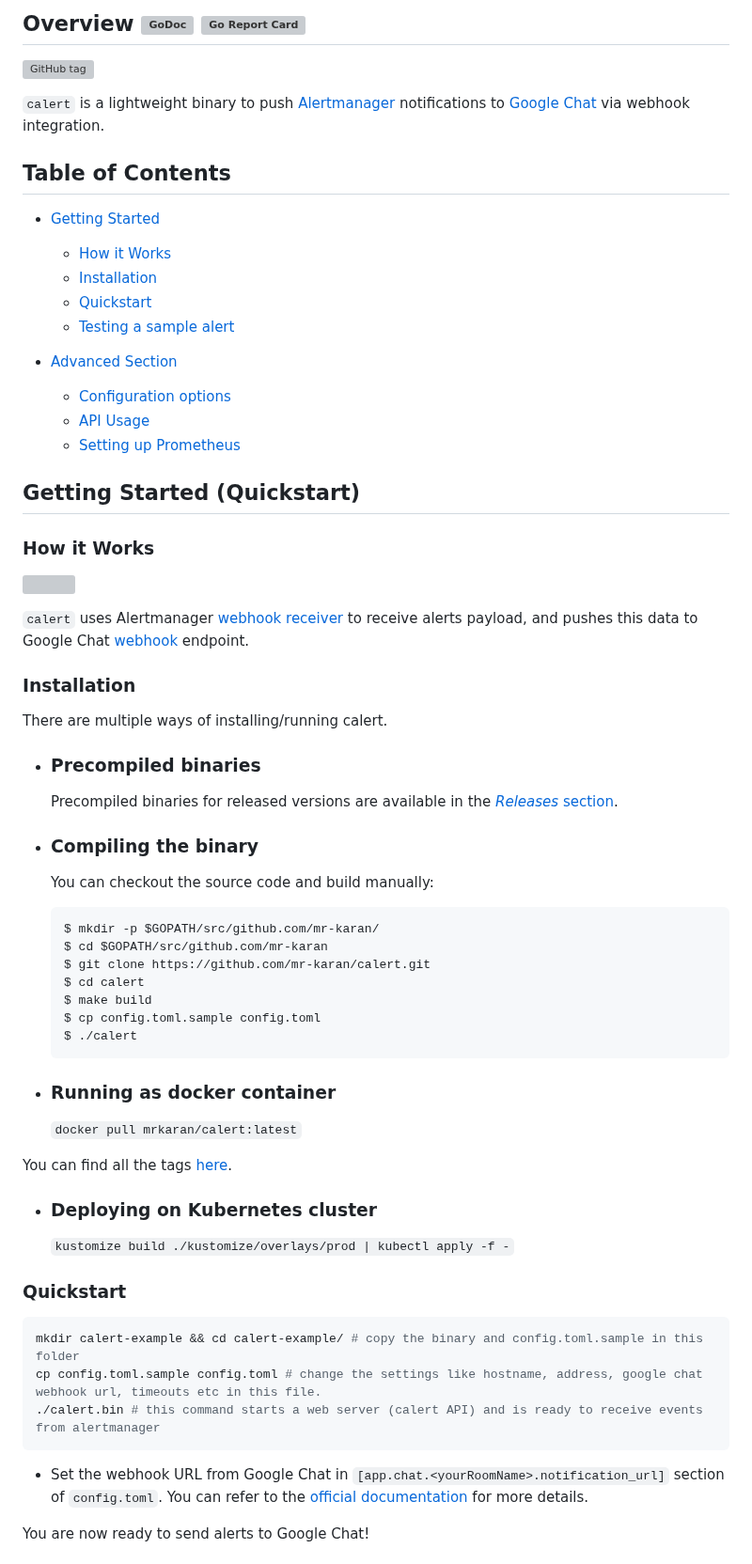
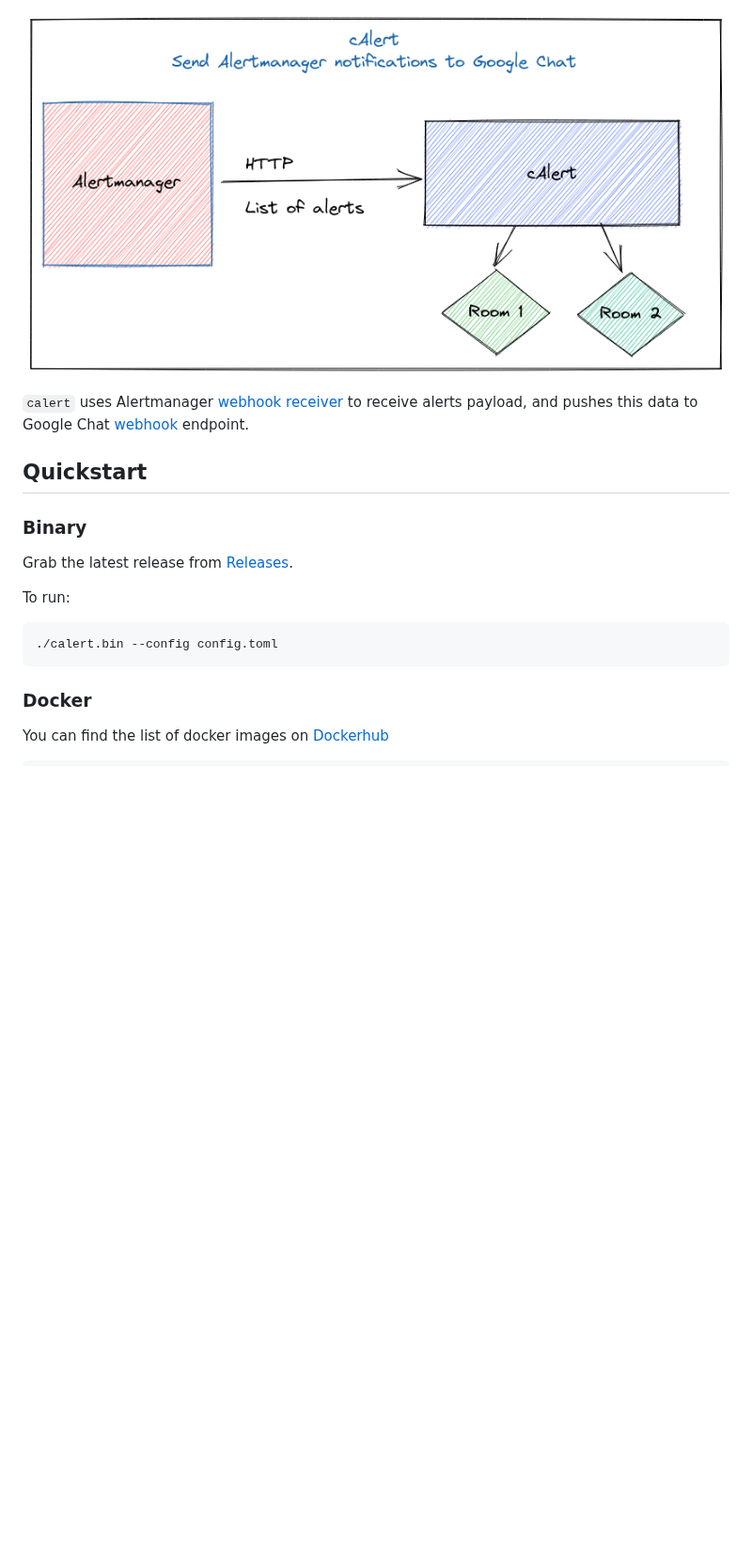
Before and after one commit to mr-karan/calert, a Markdown page: README.md, the part around one of its changes. Shown at 94% size. GitHub-like rendering; pictures changed too: docs/images/calert.png (added); blank space fills up the shorter version; grey boxes are pictures that could not be loaded.

Commit message:
feat: prepare for release

````diff
--- a/README.md
+++ b/README.md
@@ -6,73 +6,21 @@
 
-## Overview [![GoDoc](https://godoc.org/github.com/mr-karan/calert?status.svg)](https://godoc.org/github.com/mr-karan/calert) [![Go Report Card](https://goreportcard.com/badge/github.com/mr-karan/calert)](https://goreportcard.com/report/github.com/mr-karan/calert)
-
-[![GitHub tag](https://img.shields.io/github/tag/mr-karan/calert.svg)](https://github.com/mr-karan/calert/releases/)
-
-`calert` is a lightweight binary to push [Alertmanager](https://github.com/prometheus/alertmanager) notifications to [Google Chat](http://chat.google.com) via webhook integration.
-
-## Table of Contents
-
--   [Getting Started](#getting-started-quickstart)
-
-    -   [How it Works](#how-it-works)
-    -   [Installation](#installation)
-    -   [Quickstart](#quickstart)
-    -   [Testing a sample alert](#testing-a-sample-alert)
-
--   [Advanced Section](#advanced-section)
-
-    -   [Configuration options](#configuation-options)
-    -   [API Usage](#api-usage)
-    -   [Setting up Prometheus](#setting-up-prometheus)
-
-
-## Getting Started (Quickstart)
-
-### How it Works
-
-![](images/calert.svg)
+![](docs/images/calert.png)
 
 `calert` uses Alertmanager [webhook receiver](https://prometheus.io/docs/alerting/configuration/#webhook_config) to receive alerts payload, and pushes this data to Google Chat [webhook](https://developers.google.com/hangouts/chat/how-tos/webhooks) endpoint.
 
-### Installation
+## Quickstart
 
-There are multiple ways of installing/running calert.
+### Binary
 
--   ### Precompiled binaries
+Grab the latest release from [Releases](https://github.com/mr-karan/calert/releases).
 
-    Precompiled binaries for released versions are available in the [_Releases_ section](https://github.com/mr-karan/calert/releases/).
-
--   ### Compiling the binary
-
-    You can checkout the source code and build manually:
-
-    ```
-    $ mkdir -p $GOPATH/src/github.com/mr-karan/
-    $ cd $GOPATH/src/github.com/mr-karan
-    $ git clone https://github.com/mr-karan/calert.git
-    $ cd calert
-    $ make build
-    $ cp config.toml.sample config.toml
-    $ ./calert
-    ```
-
--   ### Running as docker container
-    `docker pull mrkaran/calert:latest`
-
-You can find all the tags [here](https://hub.docker.com/r/mrkaran/calert/tags?page=1&ordering=last_updated).
-
--   ### Deploying on Kubernetes cluster
-    `kustomize build ./kustomize/overlays/prod | kubectl apply -f -`
-
-### Quickstart
+To run:
 
 ```sh
-mkdir calert-example && cd calert-example/ # copy the binary and config.toml.sample in this folder
-cp config.toml.sample config.toml # change the settings like hostname, address, google chat webhook url, timeouts etc in this file.
-./calert.bin # this command starts a web server (calert API) and is ready to receive events from alertmanager
+./calert.bin --config config.toml
 ```
 
--   Set the webhook URL from Google Chat in `[app.chat.<yourRoomName>.notification_url]` section of `config.toml`. You can refer to the [official documentation](https://developers.google.com/hangouts/chat/quickstart/incoming-bot-python#step_1_register_the_incoming_webhook) for more details.
+### Docker
 
-You are now ready to send alerts to Google Chat!
+You can find the list of docker images on [Dockerhub](https://hub.docker.com/r/mrkaran/calert)
 
````
Also changed, not shown: other parts of README.md (+119 -55 lines), docs/metrics.md (deleted, +0 -30 lines), docs/images/gchat.png (deleted), docs/images/logo.png (deleted), 11 other files.
